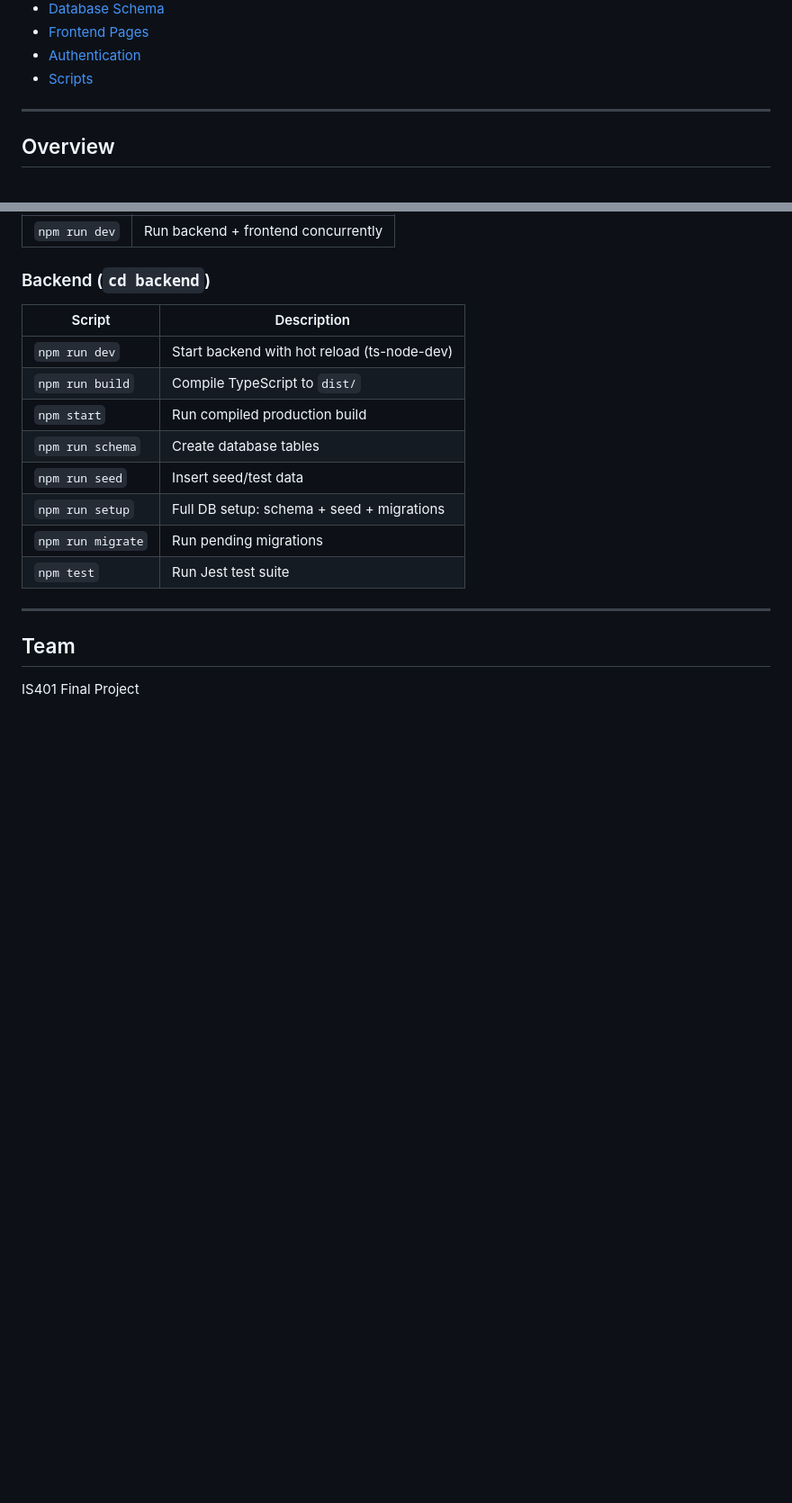
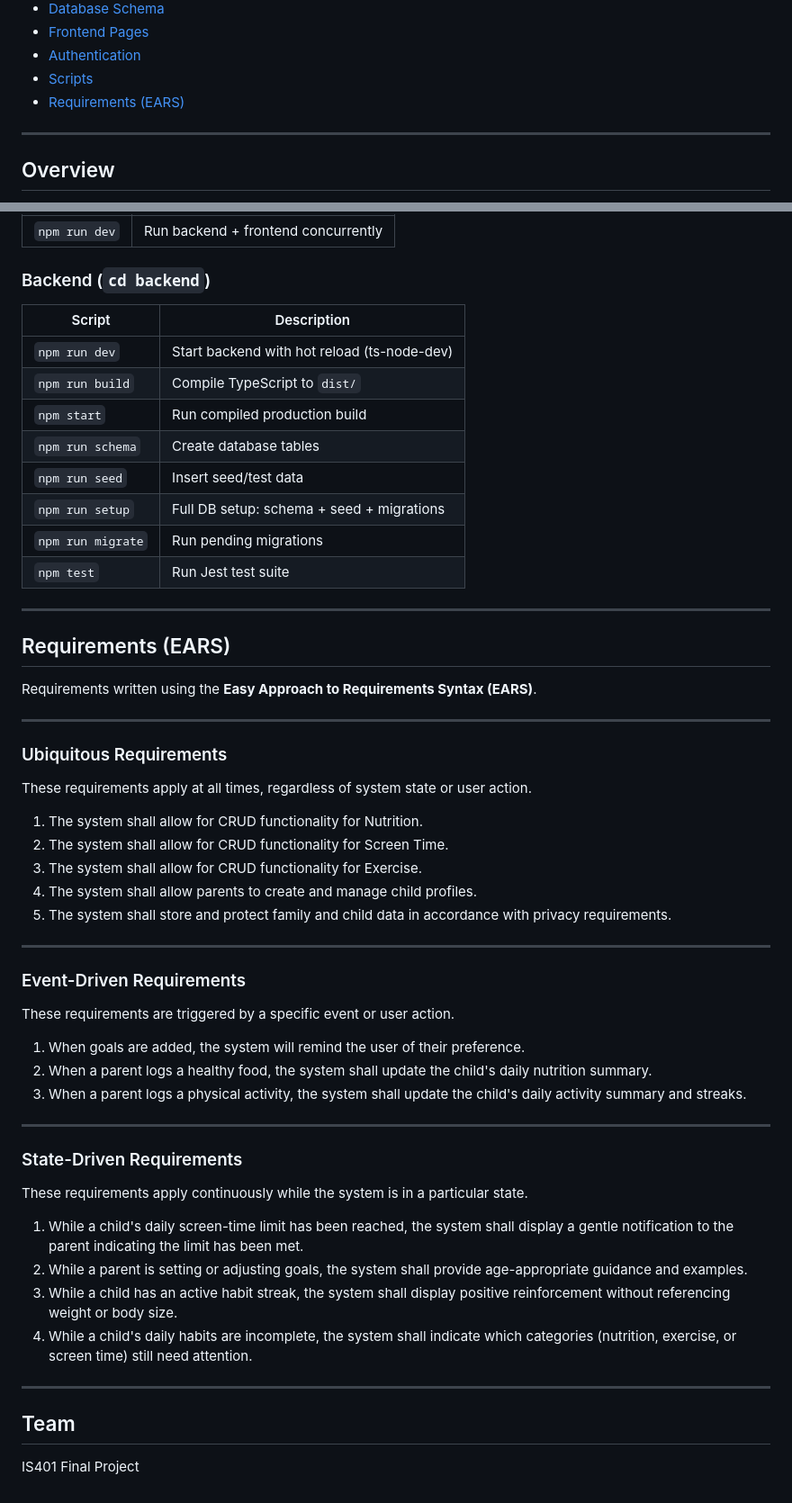
Before and after one commit to Parkerdrix22/IS401_Final_Project, a Markdown page: README.md, 2 parts joined by grey strips. Shown at 90% size. Drawn GitHub-style; blank space fills up the shorter version.

Commit message:
updated readme with ears

```diff
--- a/README.md
+++ b/README.md
@@ -20,6 +20,7 @@ A family health tracking web application that helps parents monitor and encourag
 - [Frontend Pages](#frontend-pages)
 - [Authentication](#authentication)
 - [Scripts](#scripts)
+- [Requirements (EARS)](#requirements-ears)
 
 ---
 
@@ -487,6 +488,45 @@ See [`schema-postgres.sql`](./schema-postgres.sql) for the full schema and [`see
 
 ---
 
+## Requirements (EARS)
+
+Requirements written using the **Easy Approach to Requirements Syntax (EARS)**.
+
+---
+
+### Ubiquitous Requirements
+
+These requirements apply at all times, regardless of system state or user action.
+
+1. The system shall allow for CRUD functionality for Nutrition.
+2. The system shall allow for CRUD functionality for Screen Time.
+3. The system shall allow for CRUD functionality for Exercise.
+4. The system shall allow parents to create and manage child profiles.
+5. The system shall store and protect family and child data in accordance with privacy requirements.
+
+---
+
+### Event-Driven Requirements
+
+These requirements are triggered by a specific event or user action.
+
+1. When goals are added, the system will remind the user of their preference.
+2. When a parent logs a healthy food, the system shall update the child's daily nutrition summary.
+3. When a parent logs a physical activity, the system shall update the child's daily activity summary and streaks.
+
+---
+
+### State-Driven Requirements
+
+These requirements apply continuously while the system is in a particular state.
+
+1. While a child's daily screen-time limit has been reached, the system shall display a gentle notification to the parent indicating the limit has been met.
+2. While a parent is setting or adjusting goals, the system shall provide age-appropriate guidance and examples.
+3. While a child has an active habit streak, the system shall display positive reinforcement without referencing weight or body size.
+4. While a child's daily habits are incomplete, the system shall indicate which categories (nutrition, exercise, or screen time) still need attention.
+
+---
+
 ## Team
 
 IS401 Final Project
```
